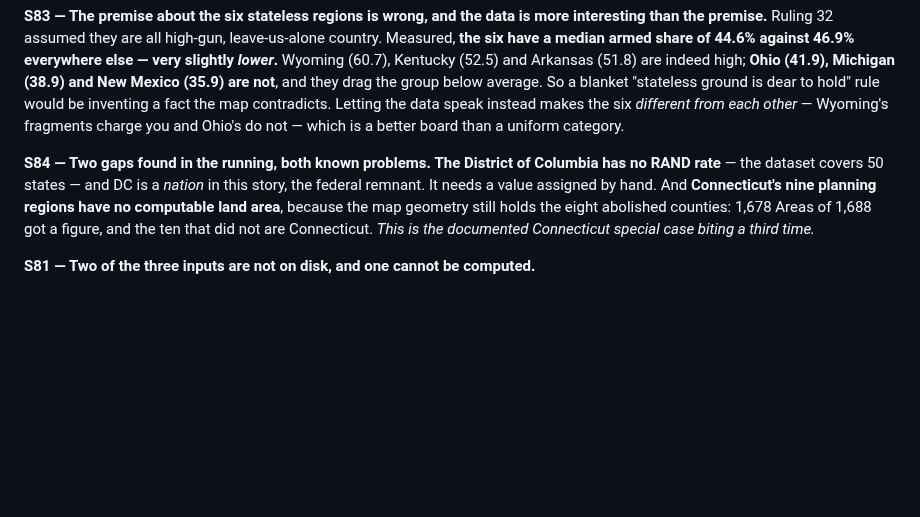
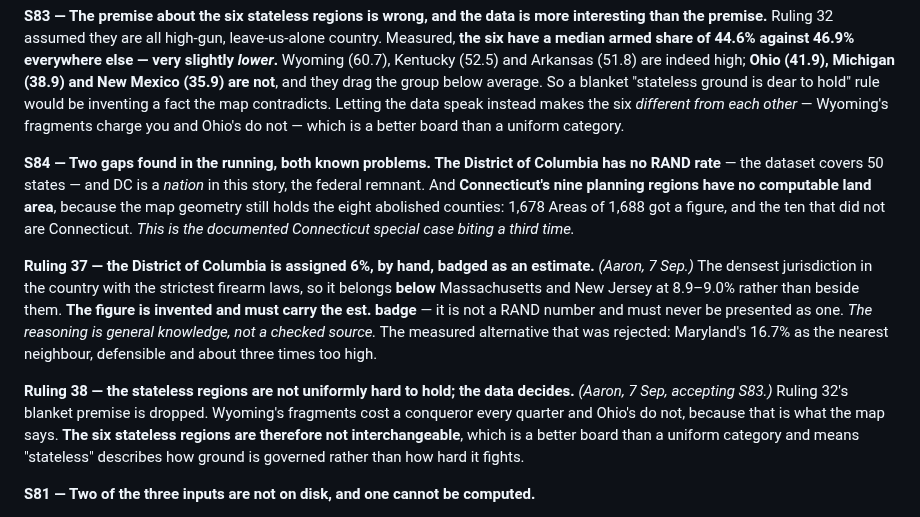
Before and after one commit to aaronallsop/manifest-disunity, a Markdown page: docs/design/secession-ideation.md, the part around the change. Drawn GitHub-style; blank space fills up the shorter version.

Commit message:
Rulings 37 and 38: DC gets 6% by hand, and stateless ground is not uniformly hard to hold
The District of Columbia is absent from RAND's fifty states and is a nation in
this story, so it is assigned 6% by hand - below Massachusetts and New Jersey
rather than beside them - and the figure must carry the est. badge because it
is invented and is not a RAND number. Maryland's 16.7% was the measured
alternative and is about three times too high.

Ruling 32's blanket premise is dropped in favour of what the data says: Wyoming
charges a conqueror every quarter and Ohio does not. The six stateless regions
are therefore not interchangeable, and "stateless" describes how ground is
governed rather than how hard it fights.

Co-Authored-By: Claude Opus 5 <noreply@anthropic.com>

```diff
--- a/docs/design/secession-ideation.md
+++ b/docs/design/secession-ideation.md
@@ -1079,11 +1079,23 @@ makes the six *different from each other* — Wyoming's fragments charge you and
 is a better board than a uniform category.
 
 **S84 — Two gaps found in the running, both known problems.** **The District of Columbia has no RAND
-rate** — the dataset covers 50 states — and DC is a *nation* in this story, the federal remnant. It
-needs a value assigned by hand. And **Connecticut's nine planning regions have no computable land
-area**, because the map geometry still holds the eight abolished counties: 1,678 Areas of 1,688 got a
-figure, and the ten that did not are Connecticut. *This is the documented Connecticut special case
-biting a third time.*
+rate** — the dataset covers 50 states — and DC is a *nation* in this story, the federal remnant. And
+**Connecticut's nine planning regions have no computable land area**, because the map geometry still
+holds the eight abolished counties: 1,678 Areas of 1,688 got a figure, and the ten that did not are
+Connecticut. *This is the documented Connecticut special case biting a third time.*
+
+**Ruling 37 — the District of Columbia is assigned 6%, by hand, badged as an estimate.** *(Aaron,
+7 Sep.)* The densest jurisdiction in the country with the strictest firearm laws, so it belongs
+**below** Massachusetts and New Jersey at 8.9–9.0% rather than beside them. **The figure is invented
+and must carry the est. badge** — it is not a RAND number and must never be presented as one. *The
+reasoning is general knowledge, not a checked source.* The measured alternative that was rejected:
+Maryland's 16.7% as the nearest neighbour, defensible and about three times too high.
+
+**Ruling 38 — the stateless regions are not uniformly hard to hold; the data decides.** *(Aaron,
+7 Sep, accepting S83.)* Ruling 32's blanket premise is dropped. Wyoming's fragments cost a
+conqueror every quarter and Ohio's do not, because that is what the map says. **The six stateless
+regions are therefore not interchangeable**, which is a better board than a uniform category and
+means "stateless" describes how ground is governed rather than how hard it fights.
 
 **S81 — Two of the three inputs are not on disk, and one cannot be computed.**
 
```
